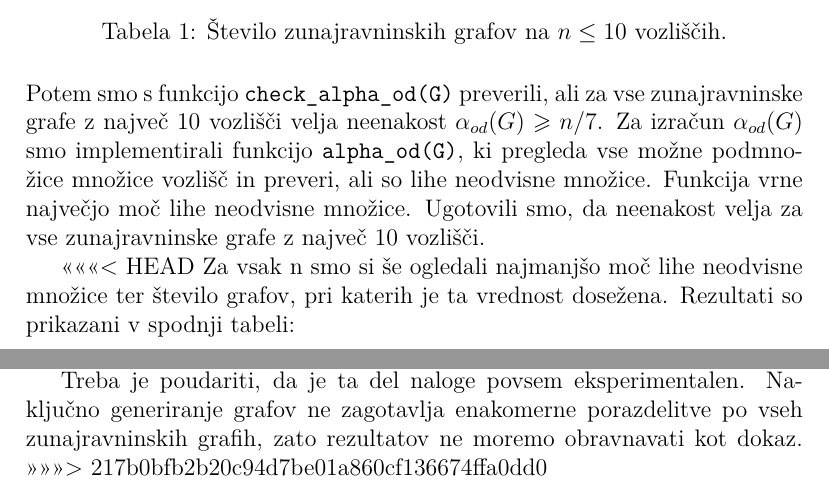
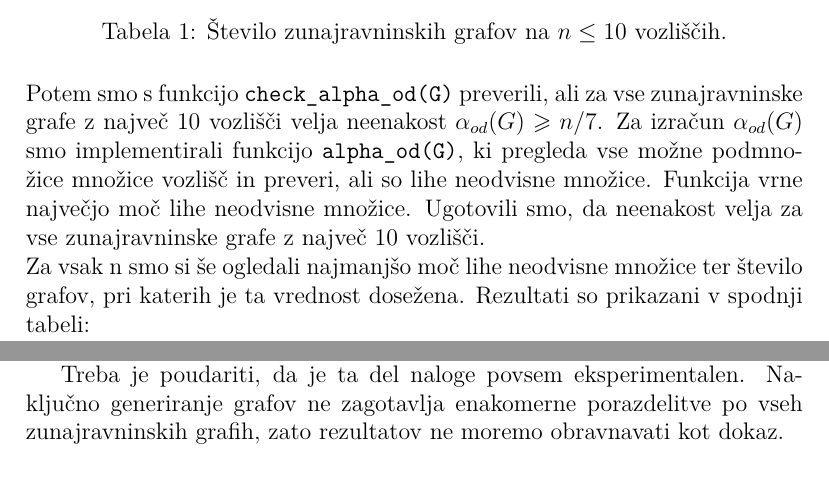
Before and after one commit to JureKra/Projekt-FP, a LaTeX document (porocilo.tex): two parts of pages 4 and 6 of 6, joined at a grey line, cut so that both start at the same text. Compiled offline with pdfLaTeX.

Commit message:
popravki

```diff
--- a/porocilo.tex
+++ b/porocilo.tex
@@ -88,7 +88,6 @@ Za izračun $\alpha_{od}(G)$ smo implementirali funkcijo \texttt{alpha\_od(G)},
 Funkcija vrne največjo moč lihe neodvisne množice.
 Ugotovili smo, da neenakost velja za vse zunajravninske grafe z največ $10$ vozlišči.
 
-<<<<<<< HEAD
 \noindent Za vsak n smo si še ogledali najmanjšo moč lihe neodvisne množice ter število grafov, pri katerih je ta vrednost dosežena.
 Rezultati so prikazani v spodnji tabeli:
 \begin{table}[H]
@@ -147,6 +145,6 @@ Pognali smo funkcijo za $n = $ in $m = 55$ in nismo našli nobenega protiprimera
 
 Treba je poudariti, da je ta del naloge povsem eksperimentalen. Naključno generiranje grafov ne zagotavlja enakomerne porazdelitve po vseh zunajravninskih grafih,
 zato rezultatov ne moremo obravnavati kot dokaz.
->>>>>>> 217b0bfb2b20c94d7be01a860cf136674ffa0dd0
+
 
 \end{document}
```
Also changed, not shown: README.md, porocilo.pdf, porocilo.tex (1 more changed lines), 1 other file.
